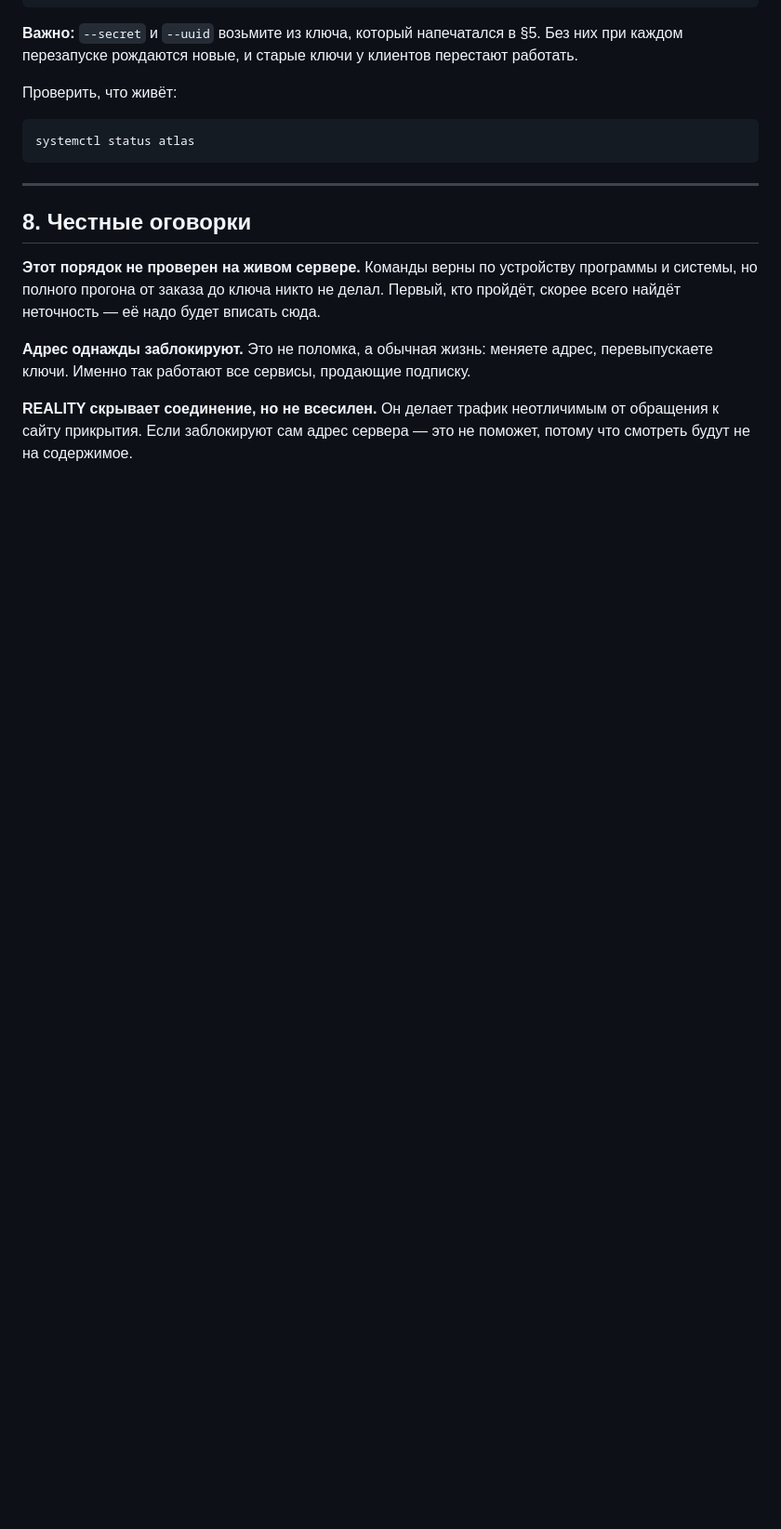
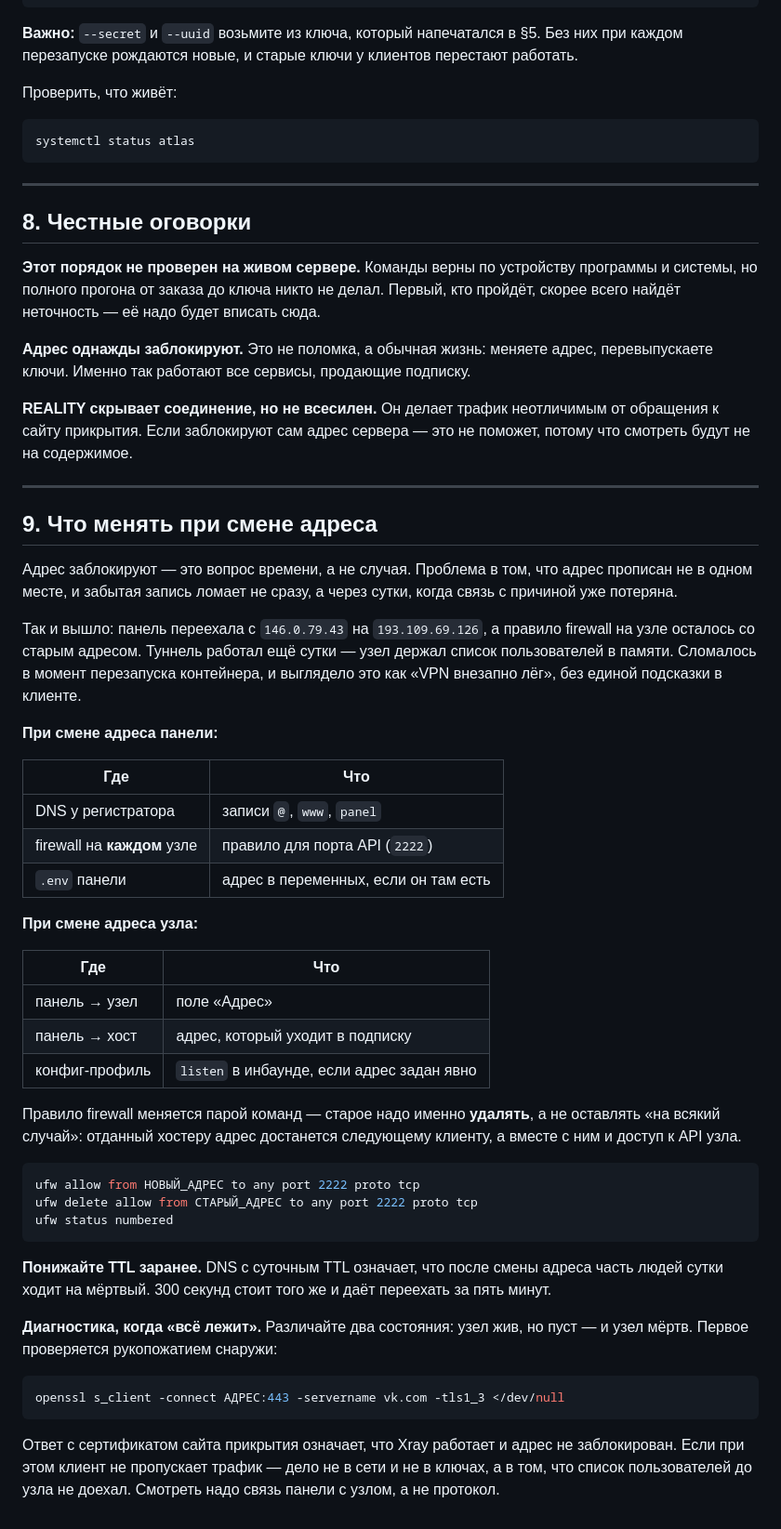
Before and after one commit to B760m670/Saas, a Markdown page: docs/13-vps.md, the part around the change. Shown at 93% size. Drawn GitHub-style; blank space fills up the shorter version.

````diff
--- a/docs/13-vps.md
+++ b/docs/13-vps.md
@@ -204,3 +204,59 @@ systemctl status atlas
 **REALITY скрывает соединение, но не всесилен.** Он делает трафик
 неотличимым от обращения к сайту прикрытия. Если заблокируют сам адрес
 сервера — это не поможет, потому что смотреть будут не на содержимое.
+
+---
+
+## 9. Что менять при смене адреса
+
+Адрес заблокируют — это вопрос времени, а не случая. Проблема в том,
+что адрес прописан не в одном месте, и забытая запись ломает не сразу,
+а через сутки, когда связь с причиной уже потеряна.
+
+Так и вышло: панель переехала с `146.0.79.43` на `193.109.69.126`,
+а правило firewall на узле осталось со старым адресом. Туннель работал
+ещё сутки — узел держал список пользователей в памяти. Сломалось в
+момент перезапуска контейнера, и выглядело это как «VPN внезапно лёг»,
+без единой подсказки в клиенте.
+
+**При смене адреса панели:**
+
+| Где | Что |
+|---|---|
+| DNS у регистратора | записи `@`, `www`, `panel` |
+| firewall на **каждом** узле | правило для порта API (`2222`) |
+| `.env` панели | адрес в переменных, если он там есть |
+
+**При смене адреса узла:**
+
+| Где | Что |
+|---|---|
+| панель → узел | поле «Адрес» |
+| панель → хост | адрес, который уходит в подписку |
+| конфиг-профиль | `listen` в инбаунде, если адрес задан явно |
+
+Правило firewall меняется парой команд — старое надо именно **удалять**,
+а не оставлять «на всякий случай»: отданный хостеру адрес достанется
+следующему клиенту, а вместе с ним и доступ к API узла.
+
+```bash
+ufw allow from НОВЫЙ_АДРЕС to any port 2222 proto tcp
+ufw delete allow from СТАРЫЙ_АДРЕС to any port 2222 proto tcp
+ufw status numbered
+```
+
+**Понижайте TTL заранее.** DNS с суточным TTL означает, что после смены
+адреса часть людей сутки ходит на мёртвый. 300 секунд стоит того же и
+даёт переехать за пять минут.
+
+**Диагностика, когда «всё лежит».** Различайте два состояния: узел жив,
+но пуст — и узел мёртв. Первое проверяется рукопожатием снаружи:
+
+```bash
+openssl s_client -connect АДРЕС:443 -servername vk.com -tls1_3 </dev/null
+```
+
+Ответ с сертификатом сайта прикрытия означает, что Xray работает и
+адрес не заблокирован. Если при этом клиент не пропускает трафик —
+дело не в сети и не в ключах, а в том, что список пользователей до узла
+не доехал. Смотреть надо связь панели с узлом, а не протокол.
````
Also changed, not shown: docs/15-routing.md (+51 -20 lines).
